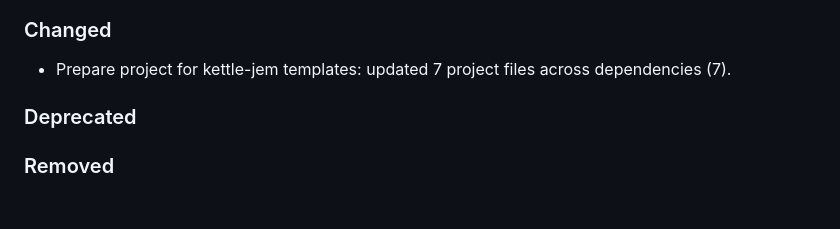
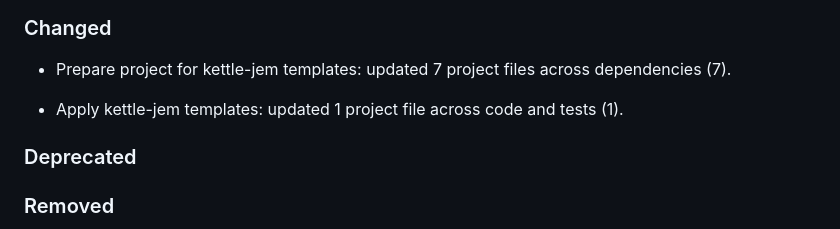
Before and after one commit to kettle-dev/kettle-rb, a Markdown page: CHANGELOG.md, the part around the change. GitHub-like rendering; blank space fills up the shorter version.

Commit message:
🎨 Template bootstrap by kettle-jem v7.1.4

```diff
--- a/CHANGELOG.md
+++ b/CHANGELOG.md
@@ -23,6 +23,8 @@ Please file a bug if you notice a violation of semantic versioning.
 ### Changed
 
 - Prepare project for kettle-jem templates: updated 7 project files across dependencies (7).
+
+- Apply kettle-jem templates: updated 1 project file across code and tests (1).
 
 ### Deprecated
 
```
